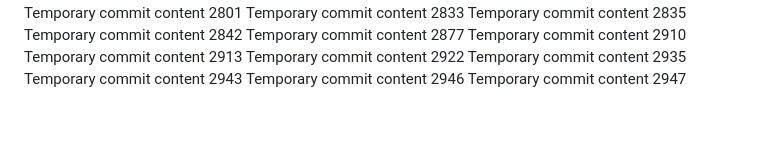
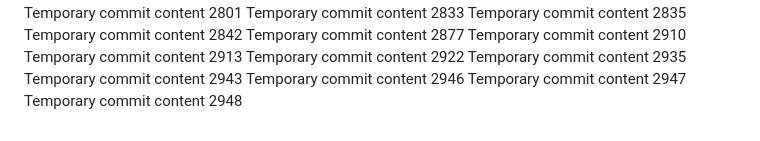
Before and after one commit to ShinningArmor/drive, a Markdown page: edt/readme.md, the part around the change. GitHub-like rendering.

```diff
--- a/edt/readme.md
+++ b/edt/readme.md
@@ -230,3 +230,4 @@ Temporary commit content 2935
 Temporary commit content 2943
 Temporary commit content 2946
 Temporary commit content 2947
+Temporary commit content 2948
```
